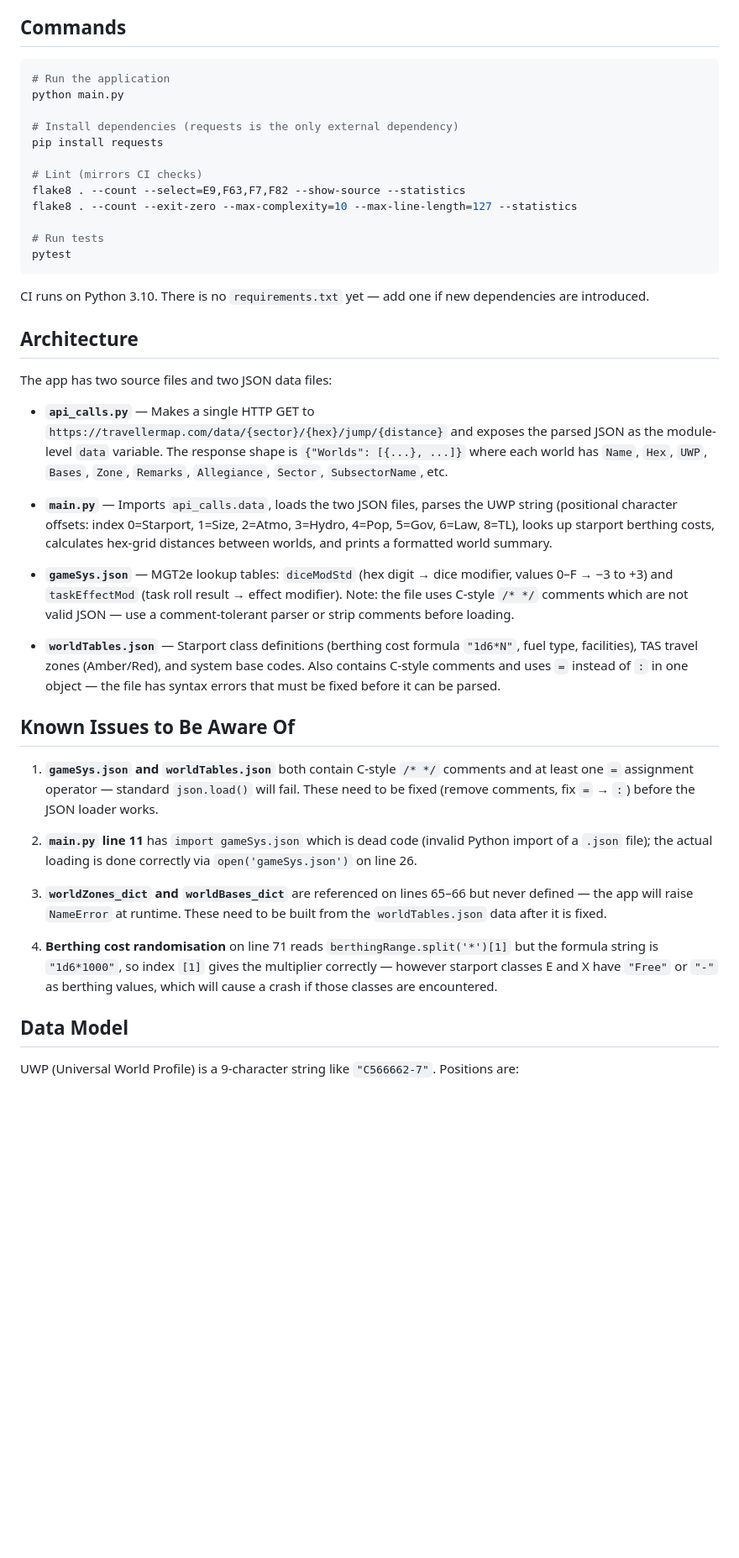
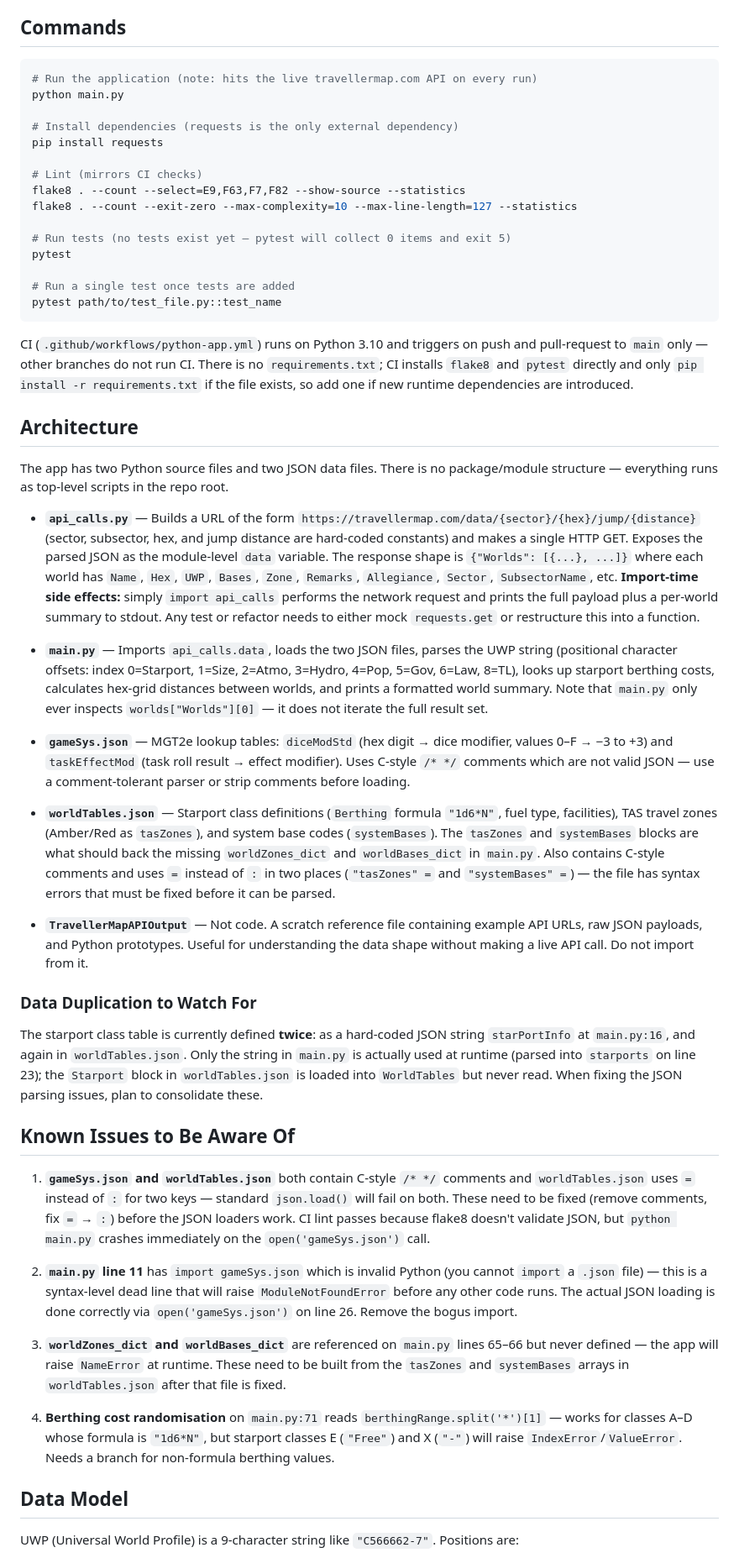
Before and after one commit to warhq/MGT_TTT, a Markdown page: CLAUDE.md, the part around one of its changes. Shown at 84% size. GitHub-like rendering; blank space fills up the shorter version.

Commit message:
Update CLAUDE.md with import-time side effects, test/CI nuances, and data duplication notes
Adds context on api_calls.py running network I/O at import time, the empty
test suite, CI's main-only triggers, the role of TravellerMapAPIOutput, and
the duplicated starport table that complicates the JSON cleanup work.

````diff
--- a/CLAUDE.md
+++ b/CLAUDE.md
@@ -9,7 +9,7 @@ MGT TTT (Mongoose Traveller 2e Trade Tool) is a Python CLI application that gene
 ## Commands
 
 ```bash
-# Run the application
+# Run the application (note: hits the live travellermap.com API on every run)
 python main.py
 
 # Install dependencies (requests is the only external dependency)
@@ -19,33 +19,42 @@ pip install requests
 flake8 . --count --select=E9,F63,F7,F82 --show-source --statistics
 flake8 . --count --exit-zero --max-complexity=10 --max-line-length=127 --statistics
 
-# Run tests
+# Run tests (no tests exist yet — pytest will collect 0 items and exit 5)
 pytest
+
+# Run a single test once tests are added
+pytest path/to/test_file.py::test_name
 ```
 
-CI runs on Python 3.10. There is no `requirements.txt` yet — add one if new dependencies are introduced.
+CI (`.github/workflows/python-app.yml`) runs on Python 3.10 and triggers on push and pull-request to `main` only — other branches do not run CI. There is no `requirements.txt`; CI installs `flake8` and `pytest` directly and only `pip install -r requirements.txt` if the file exists, so add one if new runtime dependencies are introduced.
 
 ## Architecture
 
-The app has two source files and two JSON data files:
+The app has two Python source files and two JSON data files. There is no package/module structure — everything runs as top-level scripts in the repo root.
 
-- **`api_calls.py`** — Makes a single HTTP GET to `https://travellermap.com/data/{sector}/{hex}/jump/{distance}` and exposes the parsed JSON as the module-level `data` variable. The response shape is `{"Worlds": [{...}, ...]}` where each world has `Name`, `Hex`, `UWP`, `Bases`, `Zone`, `Remarks`, `Allegiance`, `Sector`, `SubsectorName`, etc.
+- **`api_calls.py`** — Builds a URL of the form `https://travellermap.com/data/{sector}/{hex}/jump/{distance}` (sector, subsector, hex, and jump distance are hard-coded constants) and makes a single HTTP GET. Exposes the parsed JSON as the module-level `data` variable. The response shape is `{"Worlds": [{...}, ...]}` where each world has `Name`, `Hex`, `UWP`, `Bases`, `Zone`, `Remarks`, `Allegiance`, `Sector`, `SubsectorName`, etc. **Import-time side effects:** simply `import api_calls` performs the network request and prints the full payload plus a per-world summary to stdout. Any test or refactor needs to either mock `requests.get` or restructure this into a function.
 
-- **`main.py`** — Imports `api_calls.data`, loads the two JSON files, parses the UWP string (positional character offsets: index 0=Starport, 1=Size, 2=Atmo, 3=Hydro, 4=Pop, 5=Gov, 6=Law, 8=TL), looks up starport berthing costs, calculates hex-grid distances between worlds, and prints a formatted world summary.
+- **`main.py`** — Imports `api_calls.data`, loads the two JSON files, parses the UWP string (positional character offsets: index 0=Starport, 1=Size, 2=Atmo, 3=Hydro, 4=Pop, 5=Gov, 6=Law, 8=TL), looks up starport berthing costs, calculates hex-grid distances between worlds, and prints a formatted world summary. Note that `main.py` only ever inspects `worlds["Worlds"][0]` — it does not iterate the full result set.
 
-- **`gameSys.json`** — MGT2e lookup tables: `diceModStd` (hex digit → dice modifier, values 0–F → −3 to +3) and `taskEffectMod` (task roll result → effect modifier). Note: the file uses C-style `/* */` comments which are not valid JSON — use a comment-tolerant parser or strip comments before loading.
+- **`gameSys.json`** — MGT2e lookup tables: `diceModStd` (hex digit → dice modifier, values 0–F → −3 to +3) and `taskEffectMod` (task roll result → effect modifier). Uses C-style `/* */` comments which are not valid JSON — use a comment-tolerant parser or strip comments before loading.
 
-- **`worldTables.json`** — Starport class definitions (berthing cost formula `"1d6*N"`, fuel type, facilities), TAS travel zones (Amber/Red), and system base codes. Also contains C-style comments and uses `=` instead of `:` in one object — the file has syntax errors that must be fixed before it can be parsed.
+- **`worldTables.json`** — Starport class definitions (`Berthing` formula `"1d6*N"`, fuel type, facilities), TAS travel zones (Amber/Red as `tasZones`), and system base codes (`systemBases`). The `tasZones` and `systemBases` blocks are what should back the missing `worldZones_dict` and `worldBases_dict` in `main.py`. Also contains C-style comments and uses `=` instead of `:` in two places (`"tasZones" =` and `"systemBases" =`) — the file has syntax errors that must be fixed before it can be parsed.
+
+- **`TravellerMapAPIOutput`** — Not code. A scratch reference file containing example API URLs, raw JSON payloads, and Python prototypes. Useful for understanding the data shape without making a live API call. Do not import from it.
+
+### Data Duplication to Watch For
+
+The starport class table is currently defined **twice**: as a hard-coded JSON string `starPortInfo` at `main.py:16`, and again in `worldTables.json`. Only the string in `main.py` is actually used at runtime (parsed into `starports` on line 23); the `Starport` block in `worldTables.json` is loaded into `WorldTables` but never read. When fixing the JSON parsing issues, plan to consolidate these.
 
 ## Known Issues to Be Aware Of
 
-1. **`gameSys.json` and `worldTables.json`** both contain C-style `/* */` comments and at least one `=` assignment operator — standard `json.load()` will fail. These need to be fixed (remove comments, fix `=` → `:`) before the JSON loader works.
+1. **`gameSys.json` and `worldTables.json`** both contain C-style `/* */` comments and `worldTables.json` uses `=` instead of `:` for two keys — standard `json.load()` will fail on both. These need to be fixed (remove comments, fix `=` → `:`) before the JSON loaders work. CI lint passes because flake8 doesn't validate JSON, but `python main.py` crashes immediately on the `open('gameSys.json')` call.
 
-2. **`main.py` line 11** has `import gameSys.json` which is dead code (invalid Python import of a `.json` file); the actual loading is done correctly via `open('gameSys.json')` on line 26.
+2. **`main.py` line 11** has `import gameSys.json` which is invalid Python (you cannot `import` a `.json` file) — this is a syntax-level dead line that will raise `ModuleNotFoundError` before any other code runs. The actual JSON loading is done correctly via `open('gameSys.json')` on line 26. Remove the bogus import.
 
-3. **`worldZones_dict` and `worldBases_dict`** are referenced on lines 65–66 but never defined — the app will raise `NameError` at runtime. These need to be built from the `worldTables.json` data after it is fixed.
+3. **`worldZones_dict` and `worldBases_dict`** are referenced on `main.py` lines 65–66 but never defined — the app will raise `NameError` at runtime. These need to be built from the `tasZones` and `systemBases` arrays in `worldTables.json` after that file is fixed.
 
-4. **Berthing cost randomisation** on line 71 reads `berthingRange.split('*')[1]` but the formula string is `"1d6*1000"`, so index `[1]` gives the multiplier correctly — however starport classes E and X have `"Free"` or `"-"` as berthing values, which will cause a crash if those classes are encountered.
+4. **Berthing cost randomisation** on `main.py:71` reads `berthingRange.split('*')[1]` — works for classes A–D whose formula is `"1d6*N"`, but starport classes E (`"Free"`) and X (`"-"`) will raise `IndexError`/`ValueError`. Needs a branch for non-formula berthing values.
 
 ## Data Model
 
````
Also changed, not shown: other parts of CLAUDE.md (+1 -1 lines).
